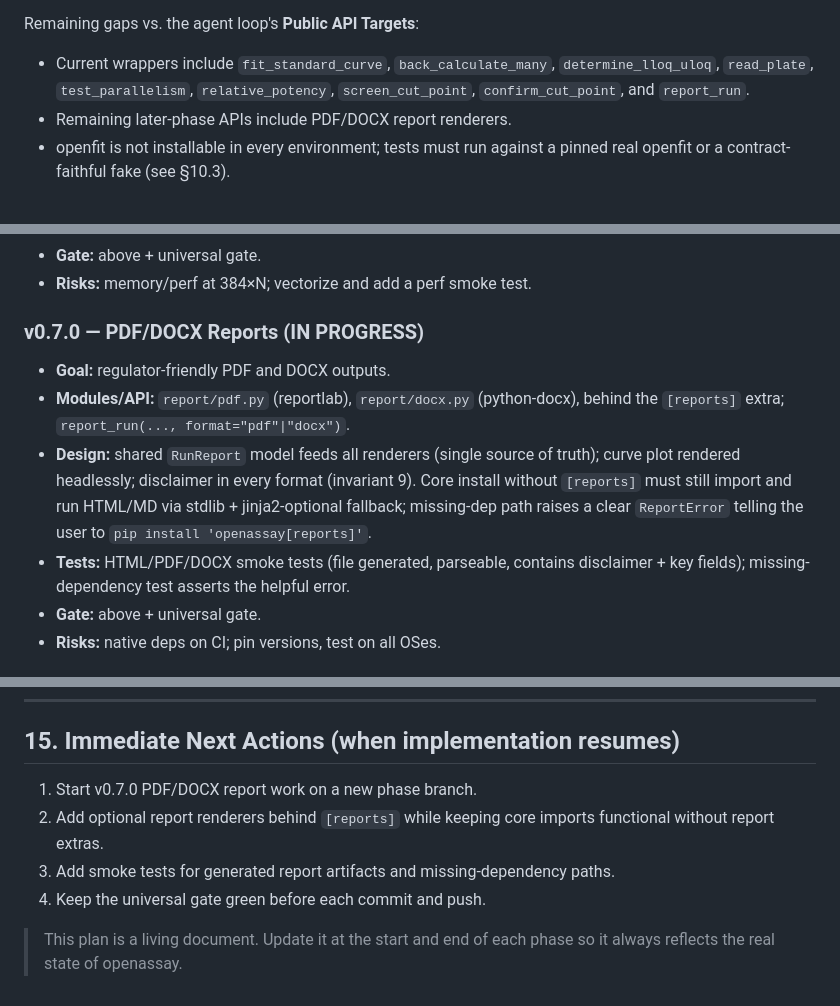
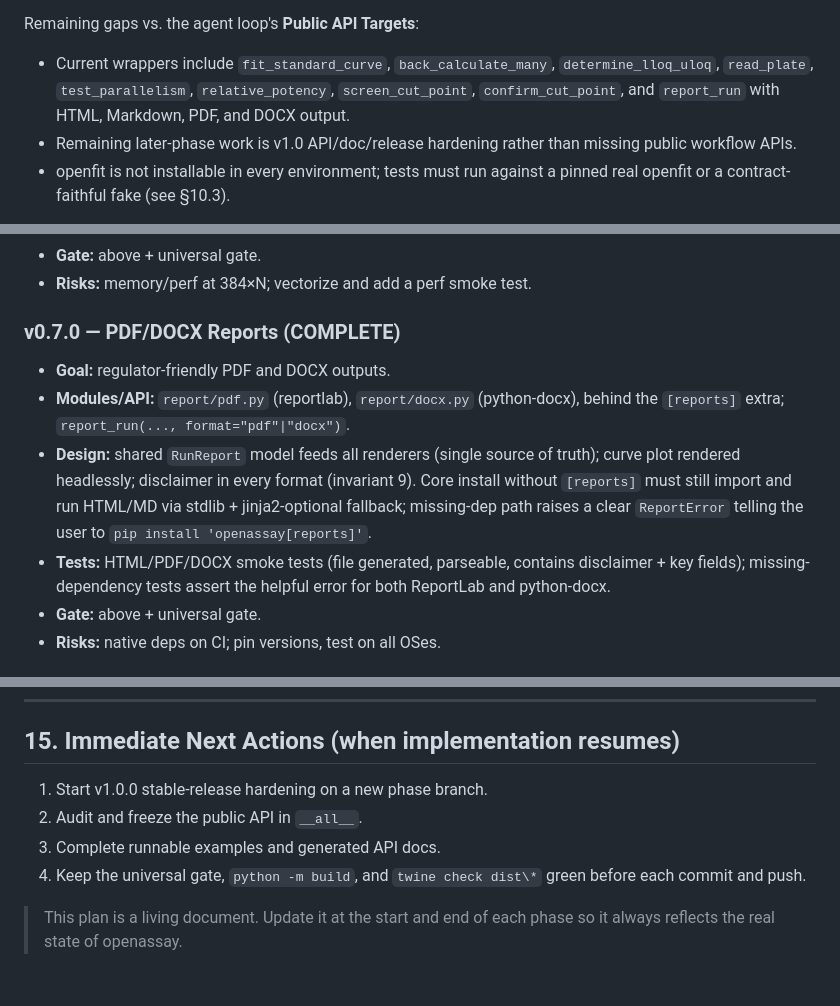
Before and after one commit to priyamthakar/openassay, a Markdown page: docs/PROJECT_PLAN.md, 3 parts joined by grey strips. Rendered like a GitHub page.

```diff
--- a/docs/PROJECT_PLAN.md
+++ b/docs/PROJECT_PLAN.md
@@ -123,8 +123,9 @@ Remaining gaps vs. the agent loop's **Public API Targets**:
 - Current wrappers include `fit_standard_curve`, `back_calculate_many`,
   `determine_lloq_uloq`, `read_plate`, `test_parallelism`,
   `relative_potency`, `screen_cut_point`, `confirm_cut_point`, and
-  `report_run`.
-- Remaining later-phase APIs include PDF/DOCX report renderers.
+  `report_run` with HTML, Markdown, PDF, and DOCX output.
+- Remaining later-phase work is v1.0 API/doc/release hardening rather than
+  missing public workflow APIs.
 - openfit is not installable in every environment; tests must run against a
   pinned real openfit or a contract-faithful fake (see §10.3).
 
@@ -562,7 +563,7 @@ never `--no-verify`, never force-push.
 - **Gate:** above + universal gate.
 - **Risks:** memory/perf at 384×N; vectorize and add a perf smoke test.
 
-### v0.7.0 — PDF/DOCX Reports (IN PROGRESS)
+### v0.7.0 — PDF/DOCX Reports (COMPLETE)
 
 - **Goal:** regulator-friendly PDF and DOCX outputs.
 - **Modules/API:** `report/pdf.py` (reportlab), `report/docx.py` (python-docx),
@@ -573,7 +574,8 @@ never `--no-verify`, never force-push.
   HTML/MD via stdlib + jinja2-optional fallback; missing-dep path raises a clear
   `ReportError` telling the user to `pip install 'openassay[reports]'`.
 - **Tests:** HTML/PDF/DOCX smoke tests (file generated, parseable, contains
-  disclaimer + key fields); missing-dependency test asserts the helpful error.
+  disclaimer + key fields); missing-dependency tests assert the helpful error
+  for both ReportLab and python-docx.
 - **Gate:** above + universal gate.
 - **Risks:** native deps on CI; pin versions, test on all OSes.
 
@@ -719,11 +721,11 @@ disclaimer; validation suite documents agreement with references.
 
 ## 15. Immediate Next Actions (when implementation resumes)
 
-1. Start v0.7.0 PDF/DOCX report work on a new phase branch.
-2. Add optional report renderers behind `[reports]` while keeping core imports
-   functional without report extras.
-3. Add smoke tests for generated report artifacts and missing-dependency paths.
-4. Keep the universal gate green before each commit and push.
+1. Start v1.0.0 stable-release hardening on a new phase branch.
+2. Audit and freeze the public API in `__all__`.
+3. Complete runnable examples and generated API docs.
+4. Keep the universal gate, `python -m build`, and `twine check dist\*` green
+   before each commit and push.
 
 > This plan is a living document. Update it at the start and end of each phase so
 > it always reflects the real state of openassay.
```
Also changed, not shown: CHANGELOG.md (+2 -0 lines), docs/validation.md (+8 -4 lines).
